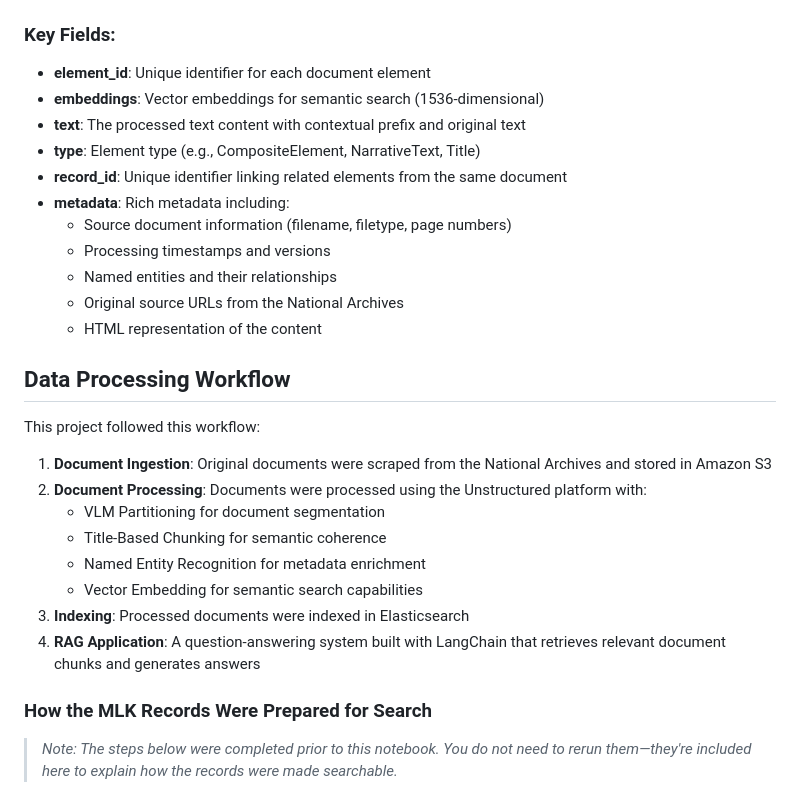
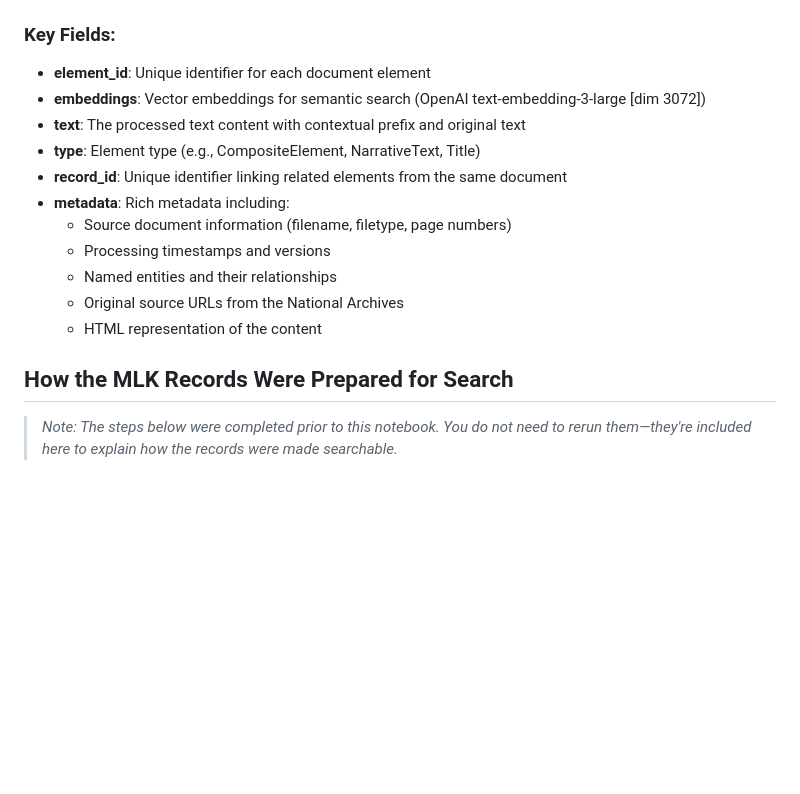
Before and after one commit to Unstructured-IO/unstructured-mlk-archive-public, a Markdown page: README.md, the part around the change. Rendered like a GitHub page; blank space fills up the shorter version.

Commit message:
cleaned up the readme

```diff
--- a/README.md
+++ b/README.md
@@ -77,7 +77,7 @@ Each line in the JSONL file represents a document element with the following str
 
 ### Key Fields:
 - **element_id**: Unique identifier for each document element
-- **embeddings**: Vector embeddings for semantic search (1536-dimensional)
+- **embeddings**: Vector embeddings for semantic search (OpenAI text-embedding-3-large [dim 3072])
 - **text**: The processed text content with contextual prefix and original text
 - **type**: Element type (e.g., CompositeElement, NarrativeText, Title)
 - **record_id**: Unique identifier linking related elements from the same document
@@ -88,20 +88,7 @@ Each line in the JSONL file represents a document element with the following str
   - Original source URLs from the National Archives
   - HTML representation of the content
 
-## Data Processing Workflow
-
-This project followed this workflow:
-
-1. **Document Ingestion**: Original documents were scraped from the National Archives and stored in Amazon S3
-2. **Document Processing**: Documents were processed using the Unstructured platform with:
-   - VLM Partitioning for document segmentation
-   - Title-Based Chunking for semantic coherence
-   - Named Entity Recognition for metadata enrichment
-   - Vector Embedding for semantic search capabilities
-3. **Indexing**: Processed documents were indexed in Elasticsearch
-4. **RAG Application**: A question-answering system built with LangChain that retrieves relevant document chunks and generates answers
-
-### How the MLK Records Were Prepared for Search
+## How the MLK Records Were Prepared for Search
 
 > *Note: The steps below were completed prior to this notebook. You do not need to rerun them—they're included here to explain how the records were made searchable.*
 
```
